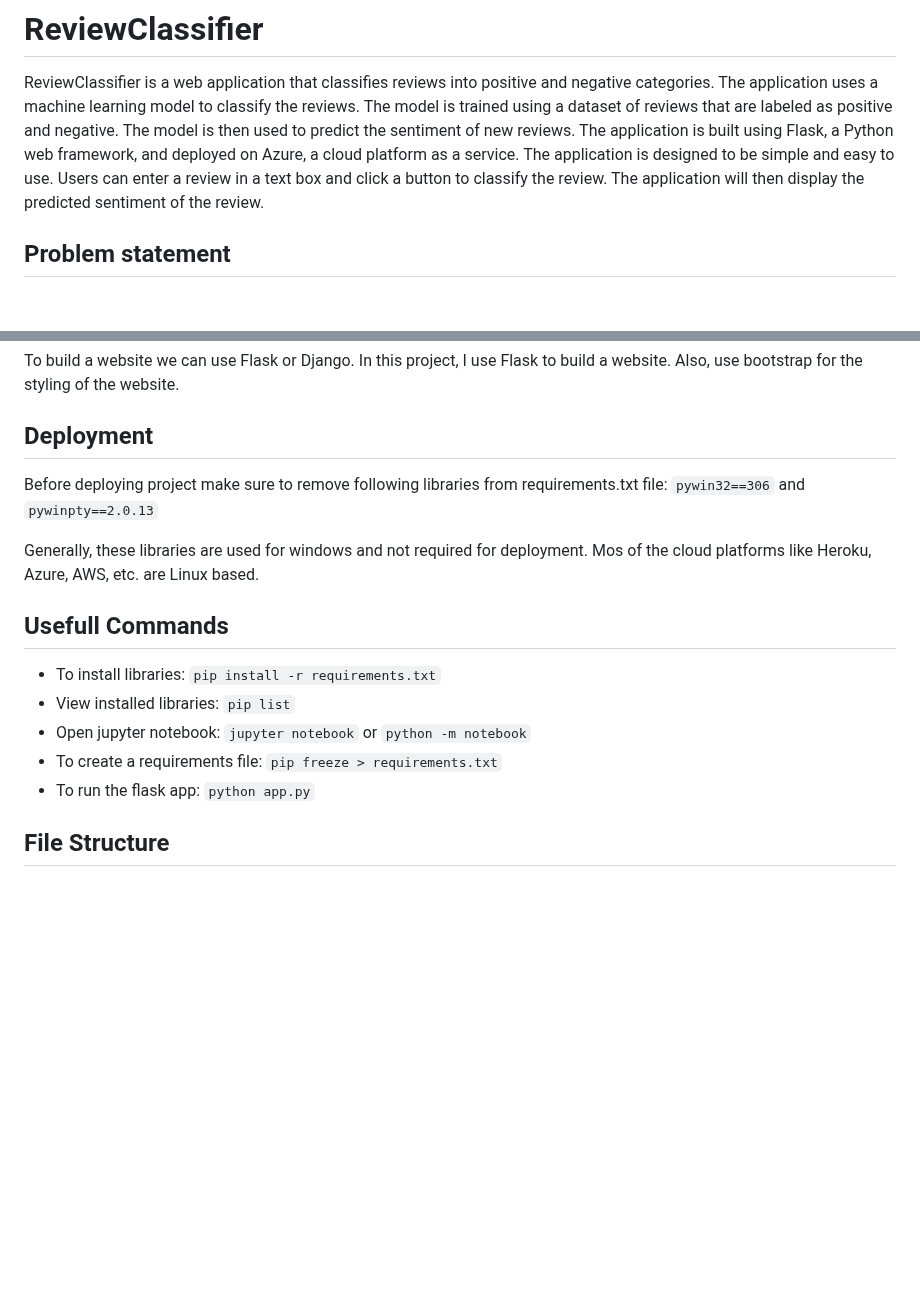
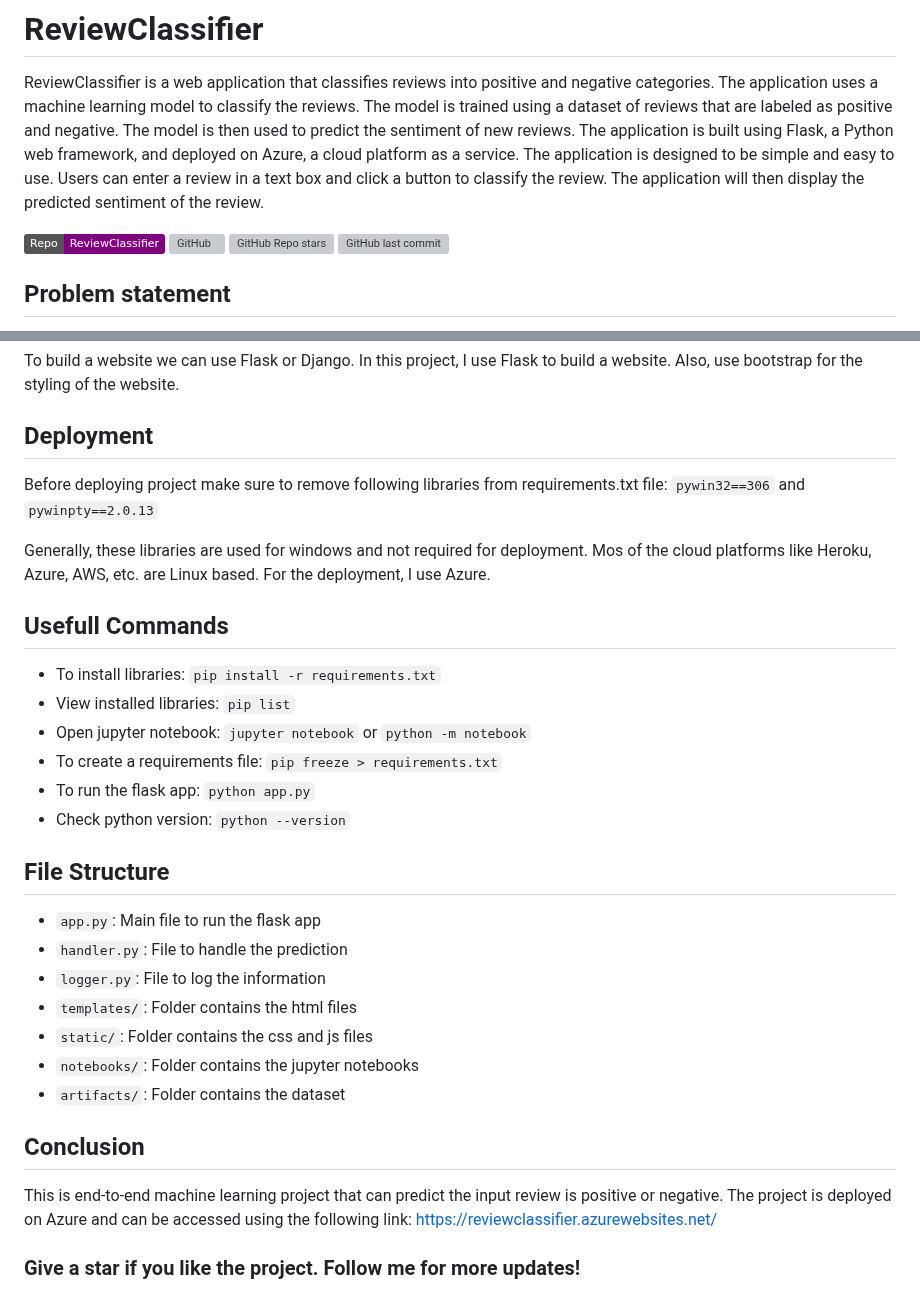
Before and after one commit to manulthanura/ReviewClassifier, a Markdown page: README.md, 2 parts joined by grey strips. GitHub-like rendering; badges without logos; blank space fills up the shorter version; grey boxes are pictures that could not be loaded.

```diff
--- a/README.md
+++ b/README.md
@@ -1,6 +1,8 @@
 # ReviewClassifier
 
 ReviewClassifier is a web application that classifies reviews into positive and negative categories. The application uses a machine learning model to classify the reviews. The model is trained using a dataset of reviews that are labeled as positive and negative. The model is then used to predict the sentiment of new reviews. The application is built using Flask, a Python web framework, and deployed on Azure, a cloud platform as a service. The application is designed to be simple and easy to use. Users can enter a review in a text box and click a button to classify the review. The application will then display the predicted sentiment of the review.
+
+![Static Badge](https://img.shields.io/badge/Repo-ReviewClassifier-purple) ![GitHub](https://img.shields.io/github/license/manulthanura/ReviewClassifier) ![GitHub Repo stars](https://img.shields.io/github/stars/manulthanura/ReviewClassifier?color=yellow) ![GitHub last commit](https://img.shields.io/github/last-commit/manulthanura/ReviewClassifier)
 
 ## Problem statement
 
@@ -72,11 +74,10 @@ To build a website we can use Flask or Django. In this project, I use Flask to b
 
 ## Deployment
 
-
 Before deploying project make sure to remove following libraries from requirements.txt file:
 `pywin32==306` and `pywinpty==2.0.13`
 
-Generally, these libraries are used for windows and not required for deployment. Mos of the cloud platforms like Heroku, Azure, AWS, etc. are Linux based.
+Generally, these libraries are used for windows and not required for deployment. Mos of the cloud platforms like Heroku, Azure, AWS, etc. are Linux based. For the deployment, I use Azure.
 
 ## Usefull Commands
 
@@ -85,5 +86,20 @@ Generally, these libraries are used for windows and not required for deployment.
 - Open jupyter notebook: `jupyter notebook` or `python -m notebook`
 - To create a requirements file: `pip freeze > requirements.txt`
 - To run the flask app: `python app.py`
+- Check python version: `python --version`
 
 ## File Structure
+
+- `app.py`: Main file to run the flask app
+- `handler.py`: File to handle the prediction
+- `logger.py`: File to log the information
+- `templates/`: Folder contains the html files
+- `static/`: Folder contains the css and js files
+- `notebooks/`: Folder contains the jupyter notebooks
+- `artifacts/`: Folder contains the dataset
+
+## Conclusion
+
+This is end-to-end machine learning project that can predict the input review is positive or negative. The project is deployed on Azure and can be accessed using the following link: https://reviewclassifier.azurewebsites.net/
+
+### Give a star if you like the project. Follow me for more updates!
```
Also changed, not shown: other parts of README.md (+1 -1 lines).
